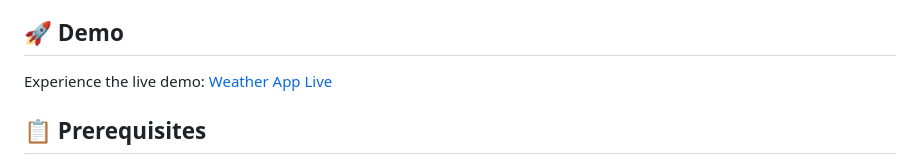
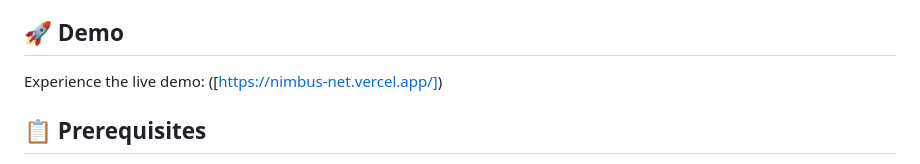
Before and after one commit to priyanshu-creates/nimbus-, a Markdown page: README.md, the part around the change. GitHub-like rendering.

```diff
--- a/README.md
+++ b/README.md
@@ -40,7 +40,7 @@ A modern, responsive weather application featuring glassmorphism design, dynamic
 
 ## 🚀 Demo
 
-Experience the live demo: [Weather App Live]([https://nimbus-net.vercel.app/])
+Experience the live demo: ([https://nimbus-net.vercel.app/])
 
 ## 📋 Prerequisites
 
```
